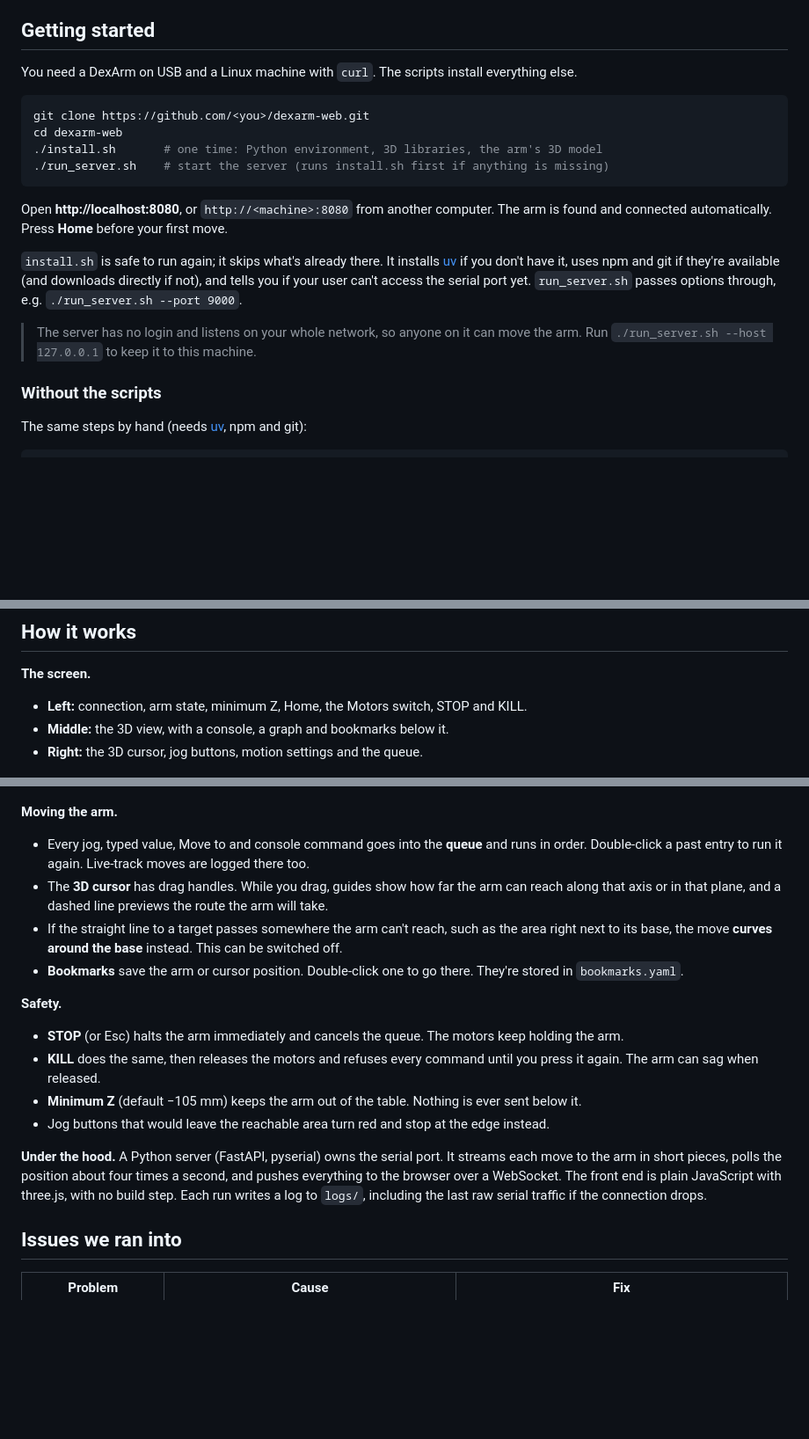
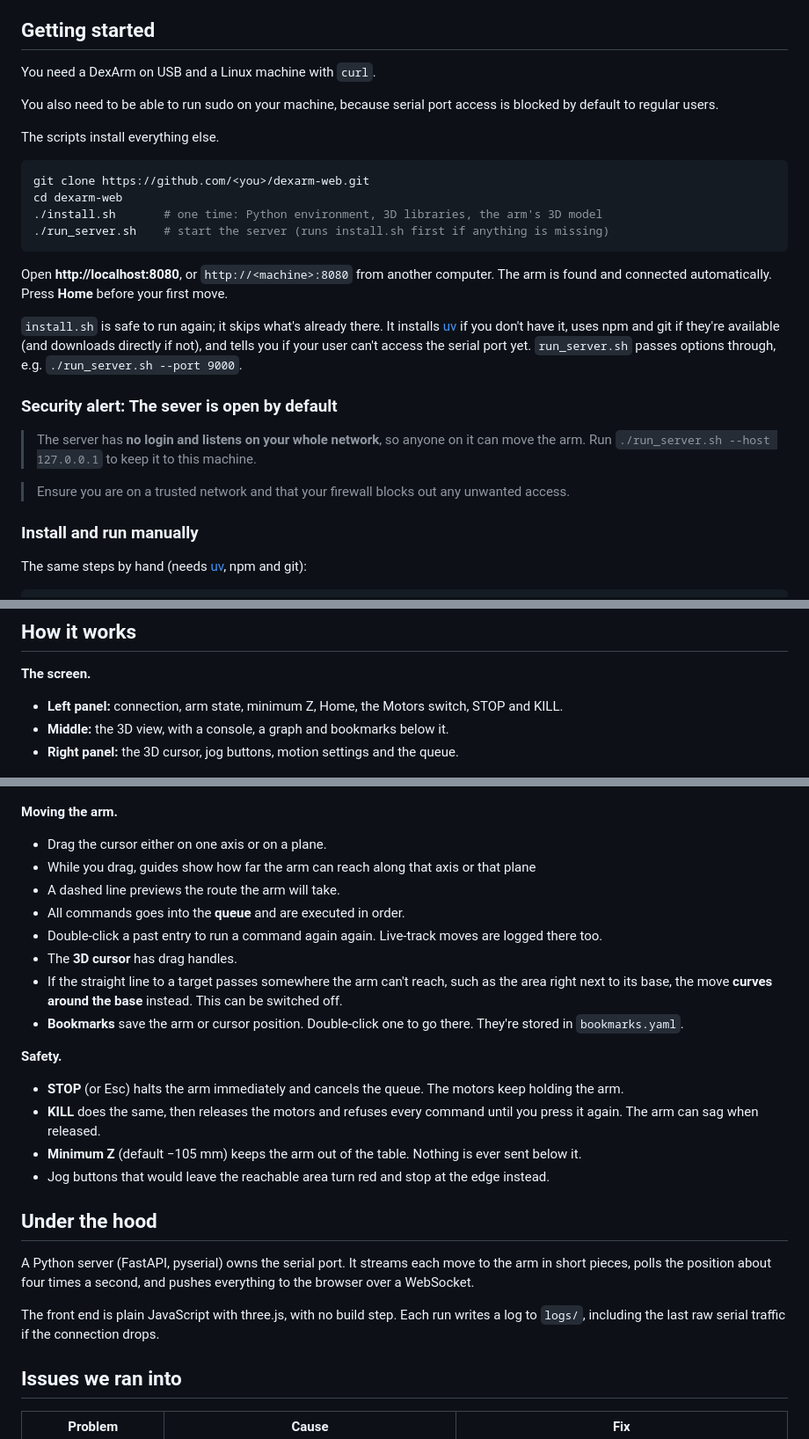
Before and after one commit to torfiMC/dexarm-web, a Markdown page: README.md, 3 parts joined by grey strips. Shown at 88% size. GitHub-like rendering; blank space fills up the shorter version.

````diff
--- a/README.md
+++ b/README.md
@@ -24,7 +24,11 @@ jogging, a command queue, bookmarks, and graphs of where the arm went.
 
 ## Getting started
 
-You need a DexArm on USB and a Linux machine with `curl`. The scripts install everything else.
+You need a DexArm on USB and a Linux machine with `curl`.
+
+You also need to be able to run sudo on your machine, because serial port access is blocked by default to regular users.
+
+The scripts install everything else.
 
 ```bash
 git clone https://github.com/<you>/dexarm-web.git
@@ -40,10 +44,13 @@ automatically. Press **Home** before your first move.
 if you don't have it, uses npm and git if they're available (and downloads directly if not), and tells you if your
 user can't access the serial port yet. `run_server.sh` passes options through, e.g. `./run_server.sh --port 9000`.
 
-> The server has no login and listens on your whole network, so anyone on it can move the arm.
+### Security alert: The sever is open by default
+> The server has **no login and listens on your whole network**, so anyone on it can move the arm.
 > Run `./run_server.sh --host 127.0.0.1` to keep it to this machine.
 
-### Without the scripts
+> Ensure you are on a trusted network and that your firewall blocks out any unwanted access.
+
+### Install and run manually
 
 The same steps by hand (needs [uv](https://docs.astral.sh/uv/), npm and git):
 
@@ -73,19 +80,21 @@ This repo contains only the web app. Everything else comes from Rotrics:
 ## How it works
 
 **The screen.**
-- **Left:** connection, arm state, minimum Z, Home, the Motors switch, STOP and KILL.
+- **Left panel:** connection, arm state, minimum Z, Home, the Motors switch, STOP and KILL.
 - **Middle:** the 3D view, with a console, a graph and bookmarks below it.
-- **Right:** the 3D cursor, jog buttons, motion settings and the queue.
+- **Right panel:** the 3D cursor, jog buttons, motion settings and the queue.
 
 <p align="center">
   <img src="docs/four-views.png" alt="Four-view layout: perspective, top, front and side views" width="100%">
 </p>
 
 **Moving the arm.**
-- Every jog, typed value, Move to and console command goes into the **queue** and runs in order. Double-click a
-  past entry to run it again. Live-track moves are logged there too.
-- The **3D cursor** has drag handles. While you drag, guides show how far the arm can reach along that axis or
-  in that plane, and a dashed line previews the route the arm will take.
+- Drag the cursor either on one axis or on a plane.
+- While you drag, guides show how far the arm can reach along that axis or that plane
+- A dashed line previews the route the arm will take.
+- All commands goes into the **queue** and are executed in order.
+- Double-click a past entry to run a command again again. Live-track moves are logged there too.
+- The **3D cursor** has drag handles.
 - If the straight line to a target passes somewhere the arm can't reach, such as the area right next to its base,
   the move **curves around the base** instead. This can be switched off.
 - **Bookmarks** save the arm or cursor position. Double-click one to go there. They're stored in `bookmarks.yaml`.
@@ -97,9 +106,13 @@ This repo contains only the web app. Everything else comes from Rotrics:
 - **Minimum Z** (default −105 mm) keeps the arm out of the table. Nothing is ever sent below it.
 - Jog buttons that would leave the reachable area turn red and stop at the edge instead.
 
-**Under the hood.** A Python server (FastAPI, pyserial) owns the serial port. It streams each move to the arm in
+## Under the hood
+
+ A Python server (FastAPI, pyserial) owns the serial port. It streams each move to the arm in
 short pieces, polls the position about four times a second, and pushes everything to the browser over a
-WebSocket. The front end is plain JavaScript with three.js, with no build step. Each run writes a log to
+WebSocket.
+
+The front end is plain JavaScript with three.js, with no build step. Each run writes a log to
 `logs/`, including the last raw serial traffic if the connection drops.
 
 ## Issues we ran into
````
